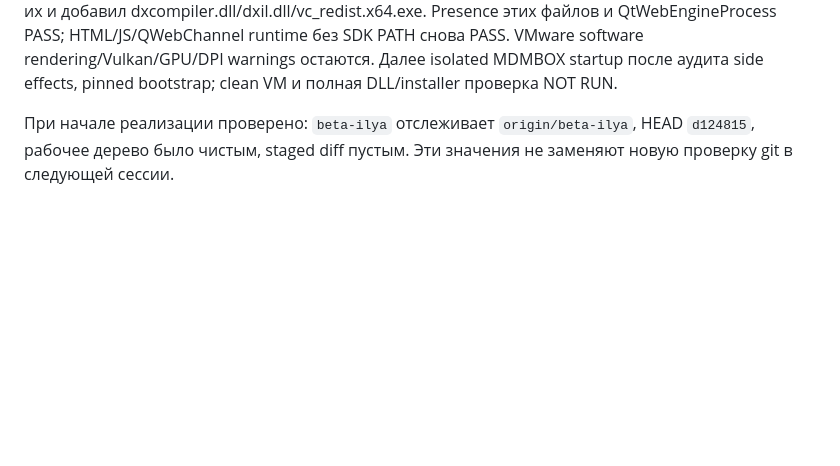
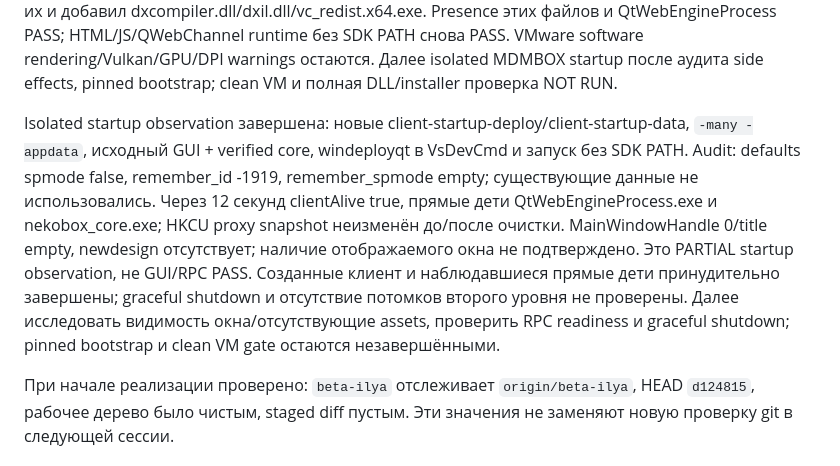
Before and after one commit to come0th3r/mdmbox, a Markdown page: PROJECT_MEMORY.md, the part around the change. Drawn GitHub-style; blank space fills up the shorter version.

```diff
--- a/PROJECT_MEMORY.md
+++ b/PROJECT_MEMORY.md
@@ -67,6 +67,8 @@ Qt runtime smoke: самостоятельный `test/webengine-smoke` собр
 WebEngine smoke расширен Q_OBJECT bridge (echo + complete), JS загружает локальный Qt qwebchannel.js и проверяет C++ reply; добавлен AUTOMOC. Rebuild/deploy в новый `webengine-channel-deploy` и runtime без SDK PATH — PASS: `WEBENGINE_LOCAL_HTML_JS_PASS` и `WEBENGINE_QWEBCHANNEL_ROUNDTRIP_PASS`, Qt 6.7.2. Sandbox не отключался. Warnings SerialPort/NMEA, VMware LLVMPipe/Vulkan/GPU/DPI сохраняются. Проверен synthetic bridge отдельного target, не production bridge MDMBOX. Далее — закрыть runtime dependency warning и isolated client startup, затем pinned bootstrap; release gates не закрыты.
 
 SerialPort/NMEA missing dependency устранена: Qt SerialPort 6.7.2 из того же repository, SHA1 проверен, SHA256 в baseline doc. Deployment автоматически включает Qt6SerialPort.dll. Вызов вне VsDevCmd выявил missing DXCompiler/DXIL/VCINSTALLDIR warnings; повтор в x64 VsDevCmd устранил их и добавил dxcompiler.dll/dxil.dll/vc_redist.x64.exe. Presence этих файлов и QtWebEngineProcess PASS; HTML/JS/QWebChannel runtime без SDK PATH снова PASS. VMware software rendering/Vulkan/GPU/DPI warnings остаются. Далее isolated MDMBOX startup после аудита side effects, pinned bootstrap; clean VM и полная DLL/installer проверка NOT RUN.
+
+Isolated startup observation завершена: новые client-startup-deploy/client-startup-data, `-many -appdata`, исходный GUI + verified core, windeployqt в VsDevCmd и запуск без SDK PATH. Audit: defaults spmode false, remember_id -1919, remember_spmode empty; существующие данные не использовались. Через 12 секунд clientAlive true, прямые дети QtWebEngineProcess.exe и nekobox_core.exe; HKCU proxy snapshot неизменён до/после очистки. MainWindowHandle 0/title empty, newdesign отсутствует; наличие отображаемого окна не подтверждено. Это PARTIAL startup observation, не GUI/RPC PASS. Созданные клиент и наблюдавшиеся прямые дети принудительно завершены; graceful shutdown и отсутствие потомков второго уровня не проверены. Далее исследовать видимость окна/отсутствующие assets, проверить RPC readiness и graceful shutdown; pinned bootstrap и clean VM gate остаются незавершёнными.
 
 При начале реализации проверено: `beta-ilya` отслеживает `origin/beta-ilya`, HEAD `d124815`, рабочее дерево было чистым, staged diff пустым. Эти значения не заменяют новую проверку git в следующей сессии.
 
```
Also changed, not shown: docs/STAGE0_BASELINE.md (+23 -0 lines).
